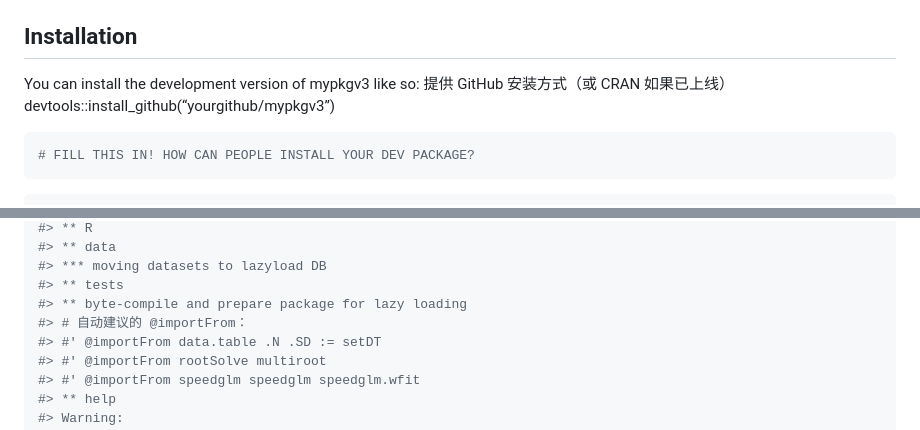
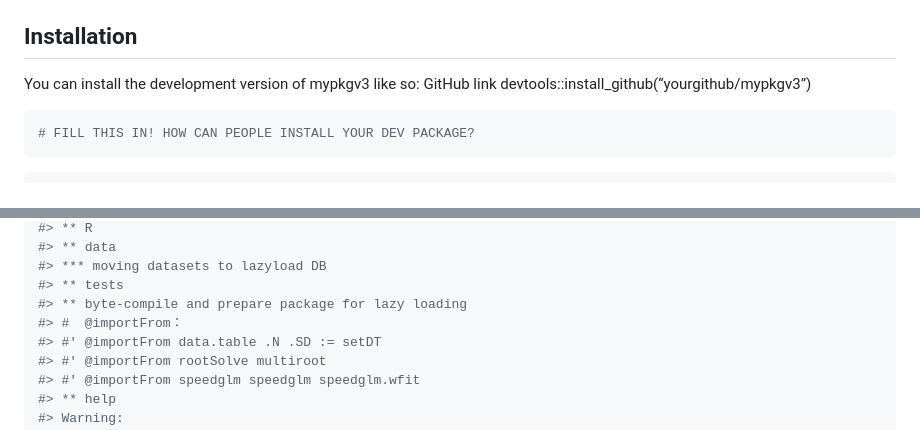
Before and after one commit to whhuan/PD_Robust, a Markdown page: README.md, 2 parts joined by grey strips. GitHub-like rendering.

````diff
--- a/README.md
+++ b/README.md
@@ -21,8 +21,7 @@ build-in datasets.
 
 ## Installation
 
-You can install the development version of mypkgv3 like so: 提供 GitHub
-安装方式（或 CRAN 如果已上线）
+You can install the development version of mypkgv3 like so: GitHub link
 devtools::install_github(“yourgithub/mypkgv3”)
 
 ``` r
@@ -62,7 +61,7 @@ devtools::install("~/mypkgv3")
 #> *** moving datasets to lazyload DB
 #> ** tests
 #> ** byte-compile and prepare package for lazy loading
-#> # 自动建议的 @importFrom：
+#> #  @importFrom：
 #> #' @importFrom data.table .N .SD := setDT
 #> #' @importFrom rootSolve multiroot
 #> #' @importFrom speedglm speedglm speedglm.wfit
````
